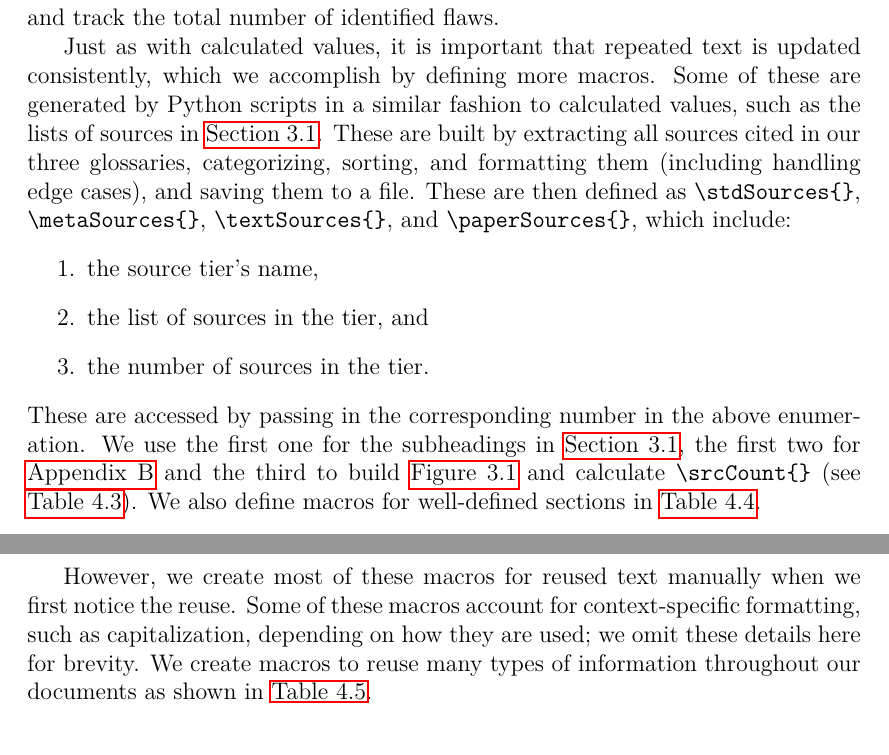
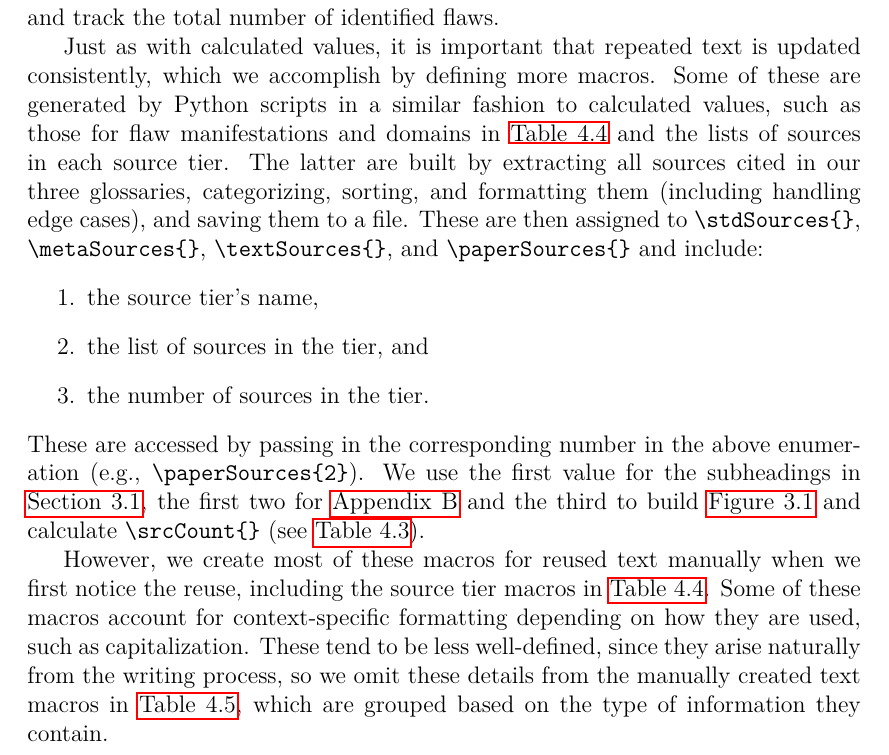
Before and after one commit to samm82/TestingTesting, a LaTeX thesis (thesis.tex, which reads chapters/04a_flaw_analysis.tex): two parts of pages 63 and 65 of 151 before the commit and part of page 63 of 151 after it, the two joined at a grey line, cut so that both start at the same text. The pictures show the PDF file thesis.pdf that the author committed with the source.

Commit message:
Improve explanation of text macros; #134

```diff
--- a/chapters/04a_flaw_analysis.tex
+++ b/chapters/04a_flaw_analysis.tex
@@ -249,15 +249,20 @@ which are identical and track the total number of identified flaws.
 Just as with calculated values, it is important that repeated text is updated
 consistently, which we accomplish by defining more macros. Some of these are
 generated by Python scripts in a similar fashion to calculated values, such as
-the lists of sources in \Cref{sources}. These are built by extracting all
+those for flaw manifestations and domains in \Cref{tab:macrosSections} and the
+lists of sources in each source tier. The latter are built by extracting all
 sources cited in our three glossaries, categorizing, sorting, and formatting
 them (including handling edge cases), and saving them to a file. These are then
-defined as \macro{stdSources}, \macro{metaSources}, \macro{textSources}, and
-\macro{paperSources}, which include:
+assigned to \macro{stdSources}, \macro{metaSources}, \macro{textSources}, and
+\macro{paperSources} and include:
 \begin{enumerate}
     \item the source tier's name,
     \item the list of sources in the tier, and
     \item the number of sources in the tier.
 \end{enumerate}
 These are accessed by passing in the corresponding number in the above
-enumeration. We use the first one for the subheadings in \Cref{sources}, the
+enumeration (e.g., \macro[2]{paperSources}). We use the first value for the
+subheadings in \Cref{sources}, the first two for \Cref{app-src-tiers} and the
+third to build \Cref{fig:sourceSummary} and calculate \macro{srcCount}
+(see \Cref{tab:macrosCalc}).
+% We also define macros for well-defined sections in \Cref{tab:macrosSections}.
@@ -267,15 +269,18 @@ macros for well-defined sections in \Cref{tab:macrosSections}.
 
-\begin{landscape}
-    \input{assets/tables/macrosSections}
-\end{landscape}
+\afterpage{
+    \begin{landscape}
+        \input{assets/tables/macrosSections}
+    \end{landscape}}
 
 However, we create most of these macros for reused text manually when we first
-notice the reuse. Some of these macros account for context-specific formatting,
-such as capitalization, depending on how they are used; we omit these details
-here for brevity. We create macros to reuse many types of information
-throughout our documents as shown in \Cref{tab:macrosText}.
+notice the reuse, including the source tier macros in \Cref{tab:macrosSections}.
+Some of these macros account for context-specific formatting depending on how
+they are used, such as capitalization. These tend to be less well-defined,
+since they arise naturally from the writing process, so we omit these details
+from the manually created text macros in \Cref{tab:macrosText}, which are
+grouped based on the type of information they contain.
 
-\input{assets/tables/macrosText}
+\newpage \input{assets/tables/macrosText}
 
 \phantomsection{}\label{paper-macros}
 In addition to this thesis, we also prepare a conference paper based on our
```
Also changed, not shown: thesis.pdf, chapters/04a_flaw_analysis.tex (3 more changed lines).
